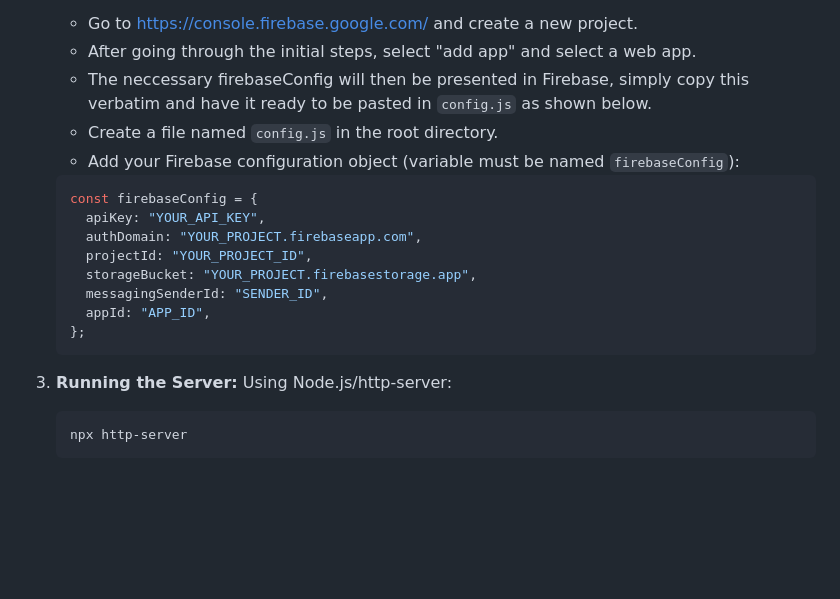
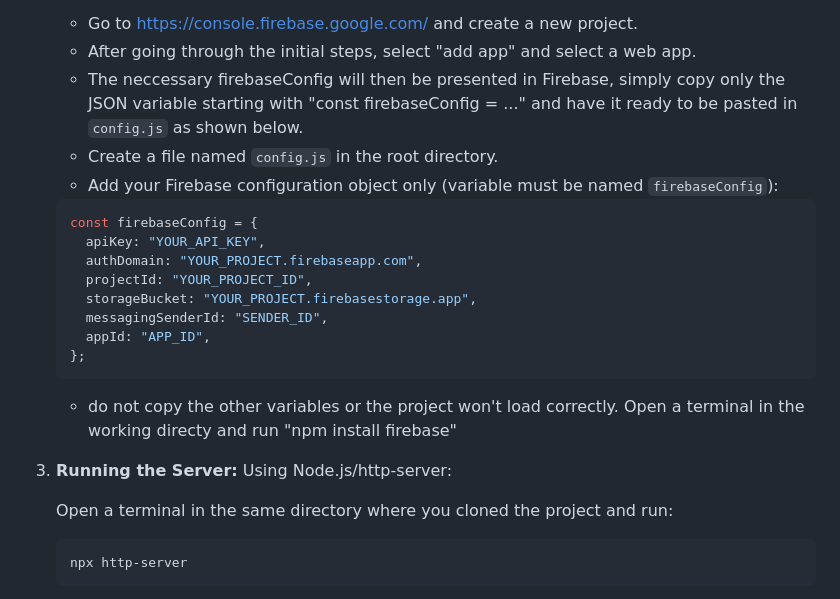
Before and after one commit to adecandi/AcidProject, a Markdown page: readme.md, the part around the change. Drawn GitHub-style; blank space fills up the shorter version.

````diff
--- a/readme.md
+++ b/readme.md
@@ -44,9 +44,9 @@ To run this project locally, follow these steps:
     This project requires a Firebase cloud database and a `config.js` file to connect to Firebase, which is not included in the repository for security reasons.
     - Go to https://console.firebase.google.com/ and create a new project.
     - After going through the initial steps, select "add app" and select a web app.
-    - The neccessary firebaseConfig will then be presented in Firebase, simply copy this verbatim and have it ready to be pasted in `config.js` as shown below.
+    - The neccessary firebaseConfig will then be presented in Firebase, simply copy only the JSON variable starting with "const firebaseConfig = ..." and have it ready to be pasted in `config.js` as shown below.
     - Create a file named `config.js` in the root directory.
-    - Add your Firebase configuration object (variable must be named `firebaseConfig`):
+    - Add your Firebase configuration object only (variable must be named `firebaseConfig`):
 
     ```javascript
     const firebaseConfig = {
@@ -59,8 +59,12 @@ To run this project locally, follow these steps:
     };
     ```
 
+    - do not copy the other variables or the project won't load correctly. Open a terminal in the working directy and run "npm install firebase"
+
 3.  **Running the Server:**
     Using Node.js/http-server:
+
+    Open a terminal in the same directory where you cloned the project and run:
 
     ```bash
     npx http-server
````
